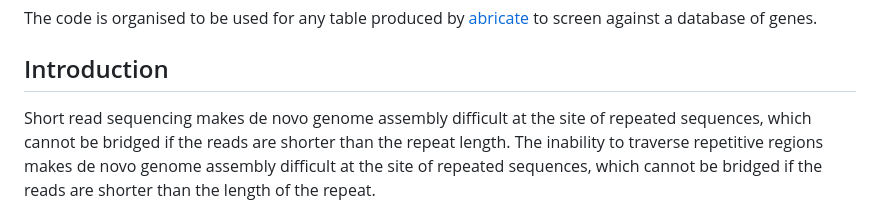
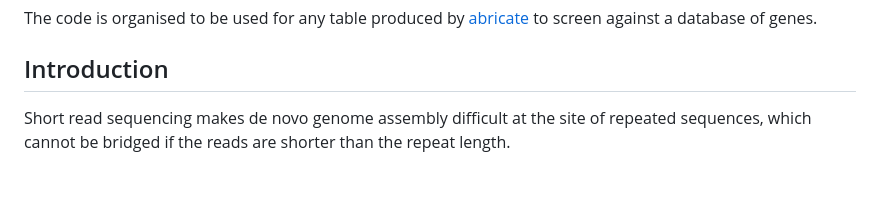
Before and after one commit to rngoodman/co-occurrence-analysis, a Markdown page: README.md, the part around the change. Rendered like a GitHub page; blank space fills up the shorter version.

```diff
--- a/README.md
+++ b/README.md
@@ -13,7 +13,7 @@ The code is organised to be used for any table produced by [abricate](https://gi
 
 ## Introduction
 
-Short read sequencing makes de novo genome assembly difficult at the site of repeated sequences, which cannot be bridged if the reads are shorter than the repeat length. The inability to traverse repetitive regions makes de novo genome assembly difficult at the site of repeated sequences, which cannot be bridged if the reads are shorter than the length of the repeat.
+Short read sequencing makes de novo genome assembly difficult at the site of repeated sequences, which cannot be bridged if the reads are shorter than the repeat length.
 
 ![Example Plot](figures/the-short-read-sequencing-workflow.png)
 
```
